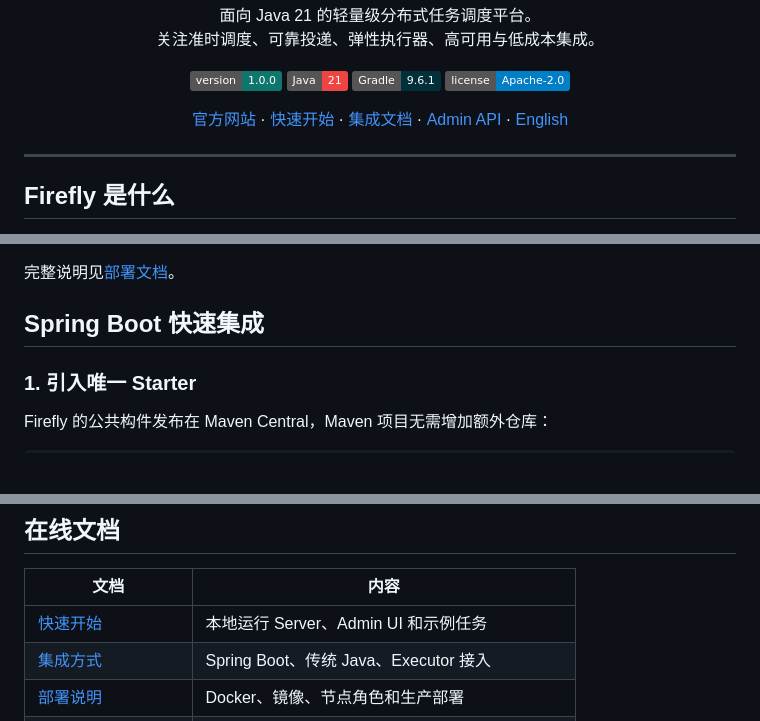
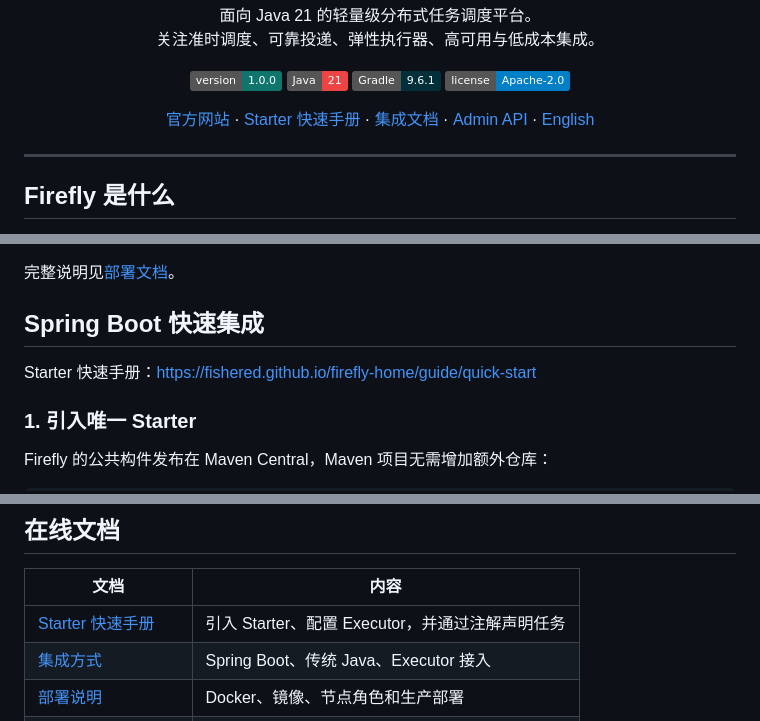
Before and after one commit to fishered/Firefly, a Markdown page: README.md, 3 parts joined by grey strips. Drawn GitHub-style; badges without logos; blank space fills up the shorter version.

Commit message:
doc: readme starter

```diff
--- a/README.md
+++ b/README.md
@@ -18,7 +18,7 @@
 
 <p align="center">
   <a href="https://fishered.github.io/firefly-home/">官方网站</a> ·
-  <a href="https://fishered.github.io/firefly-home/guide/quick-start">快速开始</a> ·
+  <a href="https://fishered.github.io/firefly-home/guide/quick-start">Starter 快速手册</a> ·
   <a href="https://fishered.github.io/firefly-home/guide/integration">集成文档</a> ·
   <a href="https://fishered.github.io/firefly-home/reference/admin-api">Admin API</a> ·
   <a href="README_EN.md">English</a>
@@ -217,6 +217,8 @@ docker compose down
 
 ## Spring Boot 快速集成
 
+Starter 快速手册：[https://fishered.github.io/firefly-home/guide/quick-start](https://fishered.github.io/firefly-home/guide/quick-start)
+
 ### 1. 引入唯一 Starter
 
 Firefly 的公共构件发布在 Maven Central，Maven 项目无需增加额外仓库：
@@ -395,7 +397,7 @@ firefly/
 
 | 文档 | 内容 |
 | --- | --- |
-| [快速开始](https://fishered.github.io/firefly-home/guide/quick-start) | 本地运行 Server、Admin UI 和示例任务 |
+| [Starter 快速手册](https://fishered.github.io/firefly-home/guide/quick-start) | 引入 Starter、配置 Executor，并通过注解声明任务 |
 | [集成方式](https://fishered.github.io/firefly-home/guide/integration) | Spring Boot、传统 Java、Executor 接入 |
 | [部署说明](https://fishered.github.io/firefly-home/guide/deployment) | Docker、镜像、节点角色和生产部署 |
 | [配置参考](https://fishered.github.io/firefly-home/reference/configuration) | Server、Scheduler、Gateway、JDBC 和安全配置 |
```
